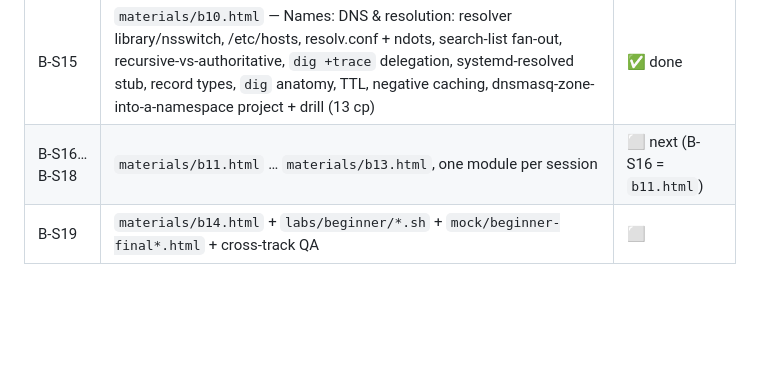
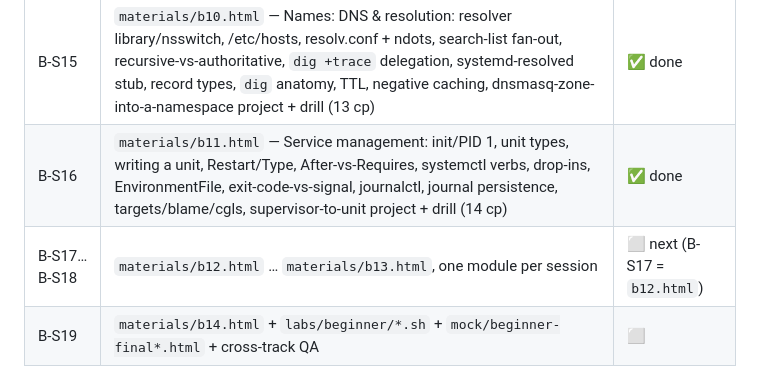
Before and after one commit to morshed-seu/cka-prep-tracker, a Markdown page: CLAUDE.md, the part around the change. GitHub-like rendering; blank space fills up the shorter version.

Commit message:
docs: record B-S16 done (b11.html, 14 cp); roadmap → B-S17 (b12.html) next
Co-Authored-By: Claude Opus 5 <noreply@anthropic.com>

```diff
--- a/CLAUDE.md
+++ b/CLAUDE.md
@@ -80,7 +80,8 @@ Full spec: [`docs/BEGINNER-TRACK.md`](docs/BEGINNER-TRACK.md) — 15 modules (B0
 | B-S13 | `materials/b8.html` — Networking I: layers/ARP/CIDR, routing, TCP/UDP, tcpdump, the 5-rung ladder (18 cp) | ✅ done |
 | B-S14 | `materials/b9.html` — Networking II: netns/veth/bridge, ip_forward+NAT+conntrack, netfilter hooks/tables/filter-vs-nat/iptables-nft/rule-order, DNAT+statistic LB + NodePort + unix sockets, CNI-v0.1 project + drill (20 cp) | ✅ done |
 | B-S15 | `materials/b10.html` — Names: DNS &amp; resolution: resolver library/nsswitch, /etc/hosts, resolv.conf + ndots, search-list fan-out, recursive-vs-authoritative, `dig +trace` delegation, systemd-resolved stub, record types, `dig` anatomy, TTL, negative caching, dnsmasq-zone-into-a-namespace project + drill (13 cp) | ✅ done |
-| B-S16…B-S18 | `materials/b11.html` … `materials/b13.html`, one module per session | ⬜ next (B-S16 = `b11.html`) |
+| B-S16 | `materials/b11.html` — Service management: init/PID 1, unit types, writing a unit, Restart/Type, After-vs-Requires, systemctl verbs, drop-ins, EnvironmentFile, exit-code-vs-signal, journalctl, journal persistence, targets/blame/cgls, supervisor-to-unit project + drill (14 cp) | ✅ done |
+| B-S17…B-S18 | `materials/b12.html` … `materials/b13.html`, one module per session | ⬜ next (B-S17 = `b12.html`) |
 | B-S19 | `materials/b14.html` + `labs/beginner/*.sh` + `mock/beginner-final*.html` + cross-track QA | ⬜ |
 
 **Resume recipe for any beginner-track session:** read this table → read the target module's section in `docs/BEGINNER-TRACK.md` → `git log --oneline -8` (what actually landed, vs. just marked done) → run the three checkers for a green baseline → do the work → checkers → commit → tick the row here and update the `cka-materials-plan` memory.
```
